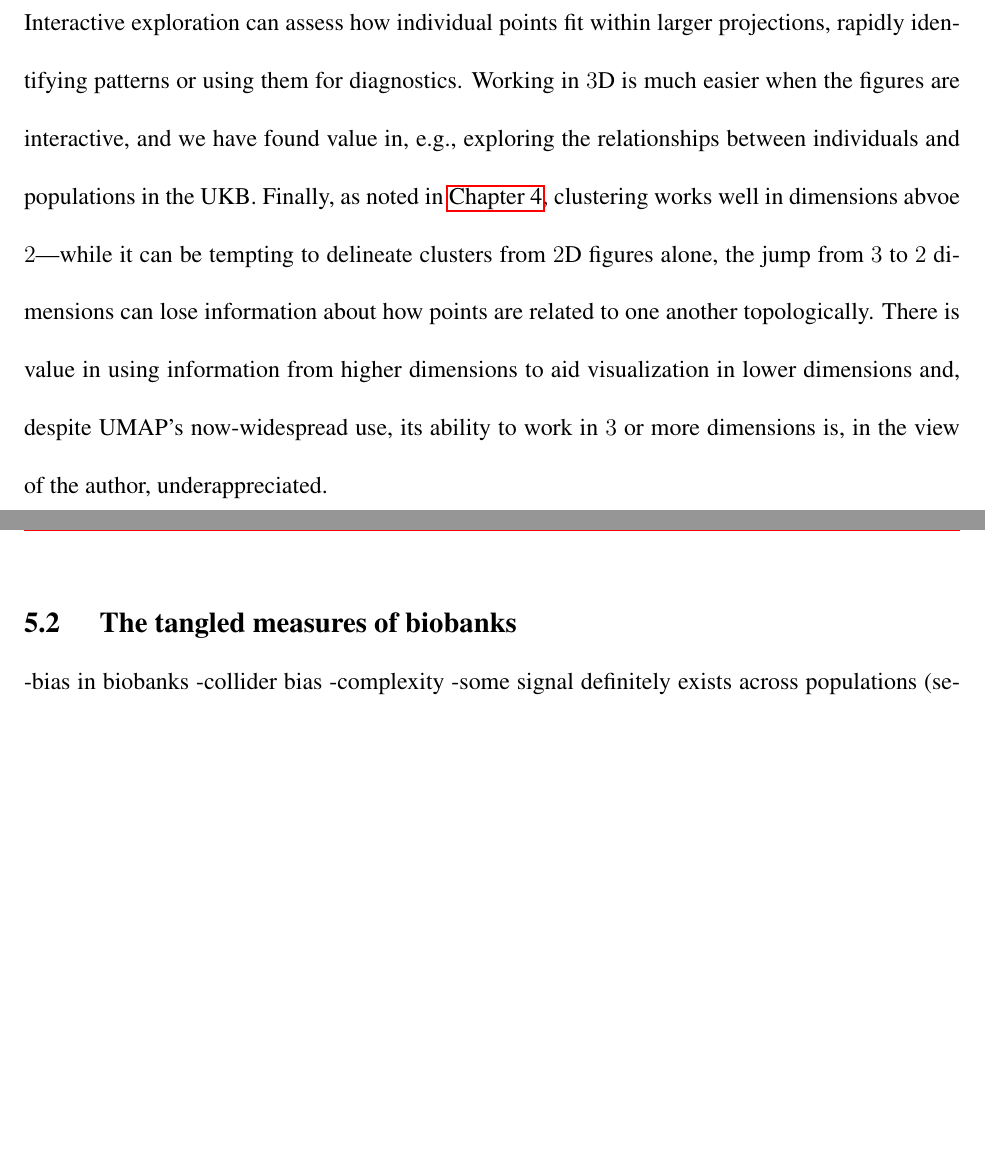
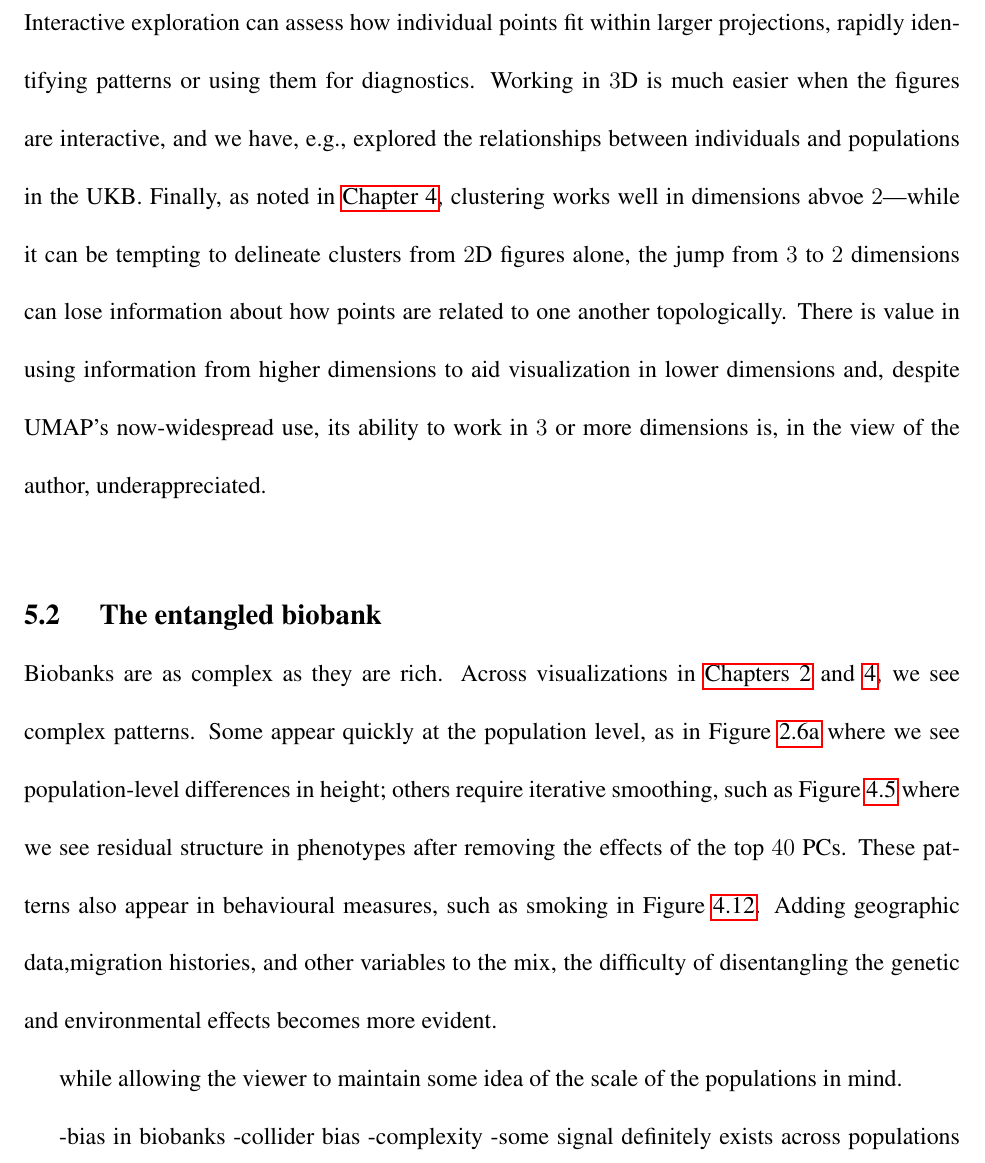
Before and after one commit to diazale/phd_thesis, a LaTeX thesis (main.tex, which reads base/conclusion/discussion.tex): two parts of pages 243 and 244 of 261 before the commit and part of page 243 of 261 after it, the two joined at a grey line, cut so that both start at the same text, the shorter picture padded with empty space. Compiled offline with pdfLaTeX.

Commit message:
checkpoint

```diff
--- a/base/conclusion/discussion.tex
+++ b/base/conclusion/discussion.tex
@@ -8,11 +8,17 @@ In \hyperref[chap:chapter3]{Chapter~3} we describe the relationship between dime
 
 With UMAP, we are able to map complex genetic structure down to $2$ or $3$ dimensions for visualization, examine the fine-scale structure that a method like PCA compresses, while preserving interesting signal in the data. Using auxiliary data---geographic data, population labels, phenotypic information, environmental variables, etc.---we can visually scan for patterns and generate hypotheses. In \hyperref[chap:chapter2]{Chapter~2} we present a variety of visualization methods, including using colouring points by admixture levels to uncover gradients in ancestry and converting 3D UMAP coordinates to RGB colour levels for colouring maps. One common method used in single-cell studies is to colour UMAP plots by gene expression levels (e.g. \citep{jessa_stalled_2019} Figure~4h). A similar approach could be used in exploring allele distributions by clusters to see whether they are relatively more common in different populations---one such method, called the Allele Dispersion Score, was proposed by Correard et al. in 2022\citep{correard_allele_2022}. Though UMAP figures are now standard in genetic studies, most are limited to a simple 2D scatterplot coloured by some population label---in every biobank, there is certainly value in exploring deeper and using other variables.
 
-There is also value in going beyond static $2$D figures. Software libraries such as plotly\citep{plotly} can generate interactive figures, are available for Python and R, and are straightforward to implement. Interactive exploration can assess how individual points fit within larger projections, rapidly identifying patterns or using them for diagnostics. Working in $3$D is much easier when the figures are interactive, and we have found value in, e.g., exploring the relationships between individuals and populations in the UKB. Finally, as noted in \hyperref[chap:chapter4]{Chapter~4}, clustering works well in dimensions abvoe $2$---while it can be tempting to delineate clusters from $2$D figures alone, the jump from $3$ to $2$ dimensions can lose information about how points are related to one another topologically. There is value in using information from higher dimensions to aid visualization in lower dimensions and, despite UMAP's now-widespread use, its ability to work in $3$ or more dimensions is, in the view of the author, underappreciated.
+There is also value in going beyond static $2$D figures. Software libraries such as plotly\citep{plotly} can generate interactive figures, are available for Python and R, and are straightforward to implement. Interactive exploration can assess how individual points fit within larger projections, rapidly identifying patterns or using them for diagnostics. Working in $3$D is much easier when the figures are interactive, and we have, e.g., explored the relationships between individuals and populations in the UKB. Finally, as noted in \hyperref[chap:chapter4]{Chapter~4}, clustering works well in dimensions abvoe $2$---while it can be tempting to delineate clusters from $2$D figures alone, the jump from $3$ to $2$ dimensions can lose information about how points are related to one another topologically. There is value in using information from higher dimensions to aid visualization in lower dimensions and, despite UMAP's now-widespread use, its ability to work in $3$ or more dimensions is, in the view of the author, underappreciated.
 
-\clearpage
+\section{The entangled biobank}
 
-\section{The tangled measures of biobanks}
+Biobanks are as complex as they are rich. Across visualizations in \hyperref[chap:chapter2]{Chapters~2} and \hyperref[chap:chapter4]{4}, we see complex patterns. Some appear quickly at the population level, as in Figure~\ref{fig:umap_height_female} where we see population-level differences in height; others require iterative smoothing, such as  Figure~\ref{fig:smoothed_phenos} where we see residual structure in phenotypes after removing the effects of the top $40$ PCs. These patterns also appear in behavioural measures, such as smoking in Figure~\ref{fig:supp_ukb_smoking}. Adding geographic data,migration histories,  and other variables to the mix, the difficulty of disentangling the genetic and environmental effects becomes more evident.
+
+
+
+
+
+ while allowing the viewer to maintain some idea of the scale of the populations in mind.
 
 -bias in biobanks
 -collider bias
```
Also changed, not shown: content/FirstPage.tex (+1 -1 lines), base/conclusion/discussion.tex (4 more changed lines).
